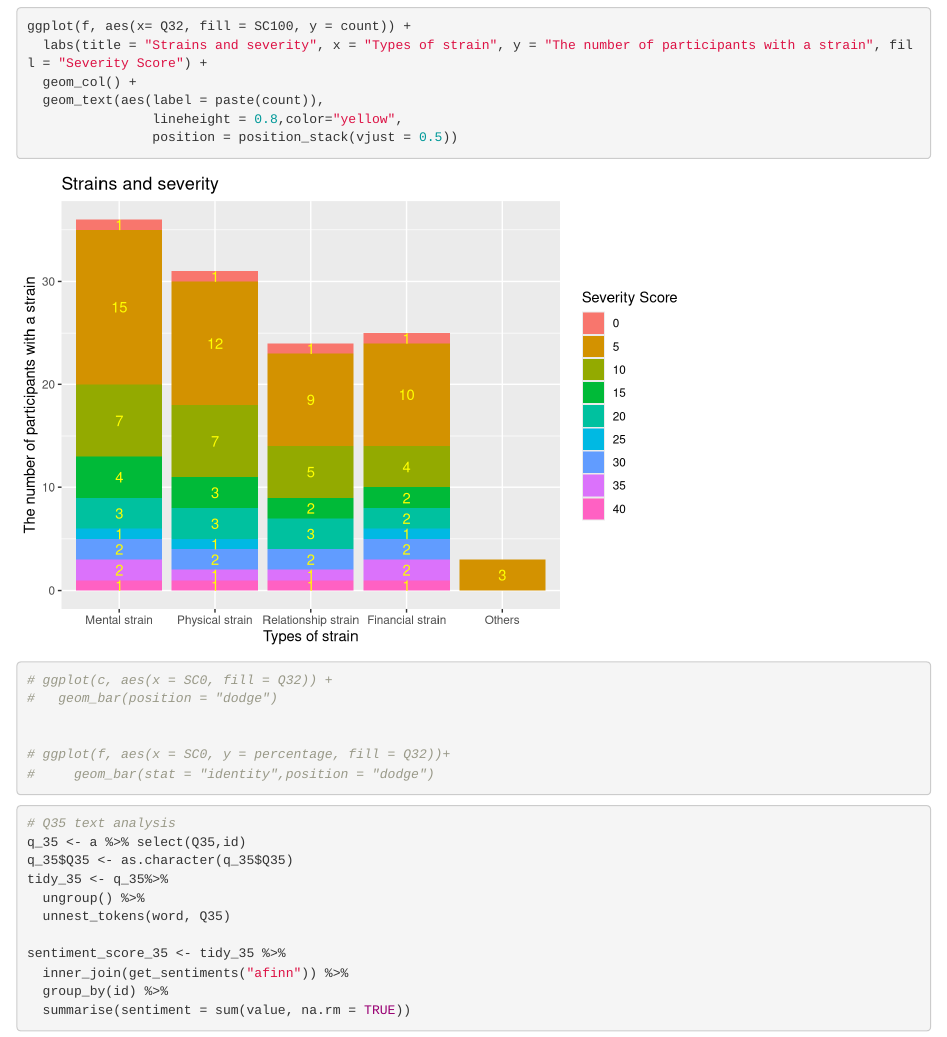
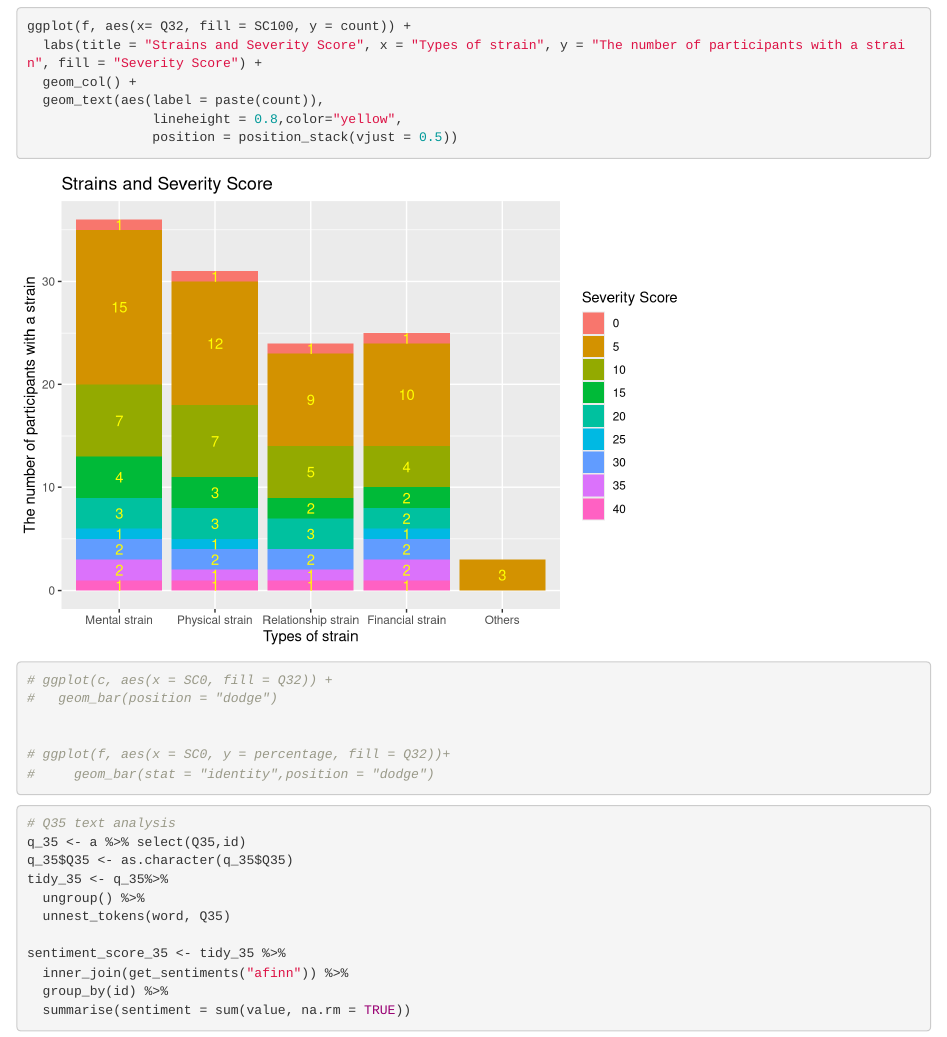
Before and after one commit to guangze-yu/Spring2022_consulting, an R Markdown document (data_cleaning.Rmd): the page in a window 1100 px wide, from 14040 px down. Rendered offline with R 4.5, knitr and Pandoc, with nearby package versions; some code elsewhere in the file could not run offline.

Commit message:
Edit graph

```diff
--- a/data_cleaning.Rmd
+++ b/data_cleaning.Rmd
@@ -253,7 +253,7 @@ f <- inner_join(d,e,by="SC100") %>% mutate(percentage=count/n*100)
 ggplot(c, aes(Q32)) +  geom_bar(fill="blue")+ geom_text(stat='count', aes(label=..count..),y = 2, color="yellow") + scale_x_discrete(labels=c("1" = "Mental strain", "2" = "Physical strain","3" = "Relationship strain","4" = "Others", "5"= "Financial strain"))
 
 ggplot(f, aes(x= Q32, fill = SC100, y = count)) +
-  labs(title = "Strains and severity", x = "Types of strain", y = "The number of participants with a strain", fill = "Severity Score") +
+  labs(title = "Strains and Severity Score", x = "Types of strain", y = "The number of participants with a strain", fill = "Severity Score") +
   geom_col() +
   geom_text(aes(label = paste(count)),
                 lineheight = 0.8,color="yellow",
```
